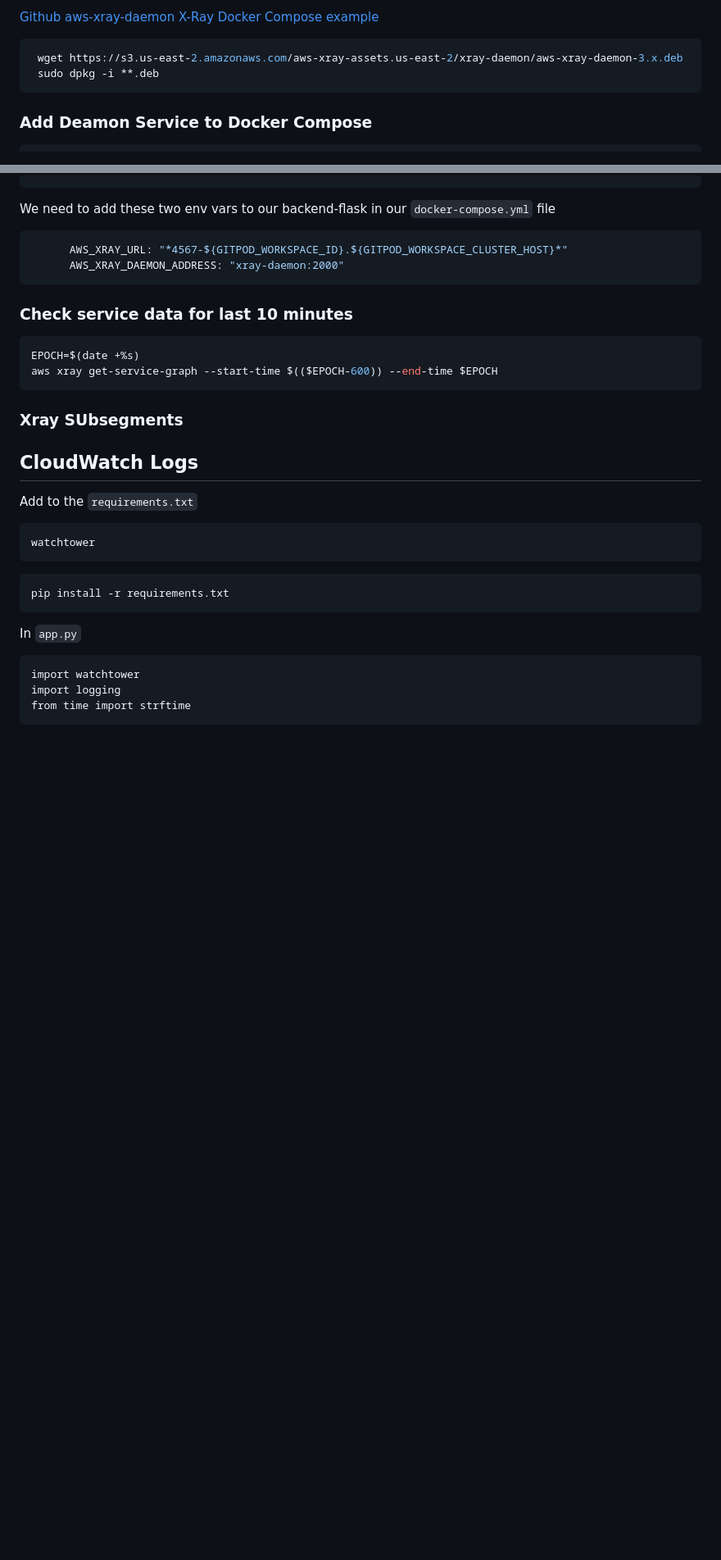
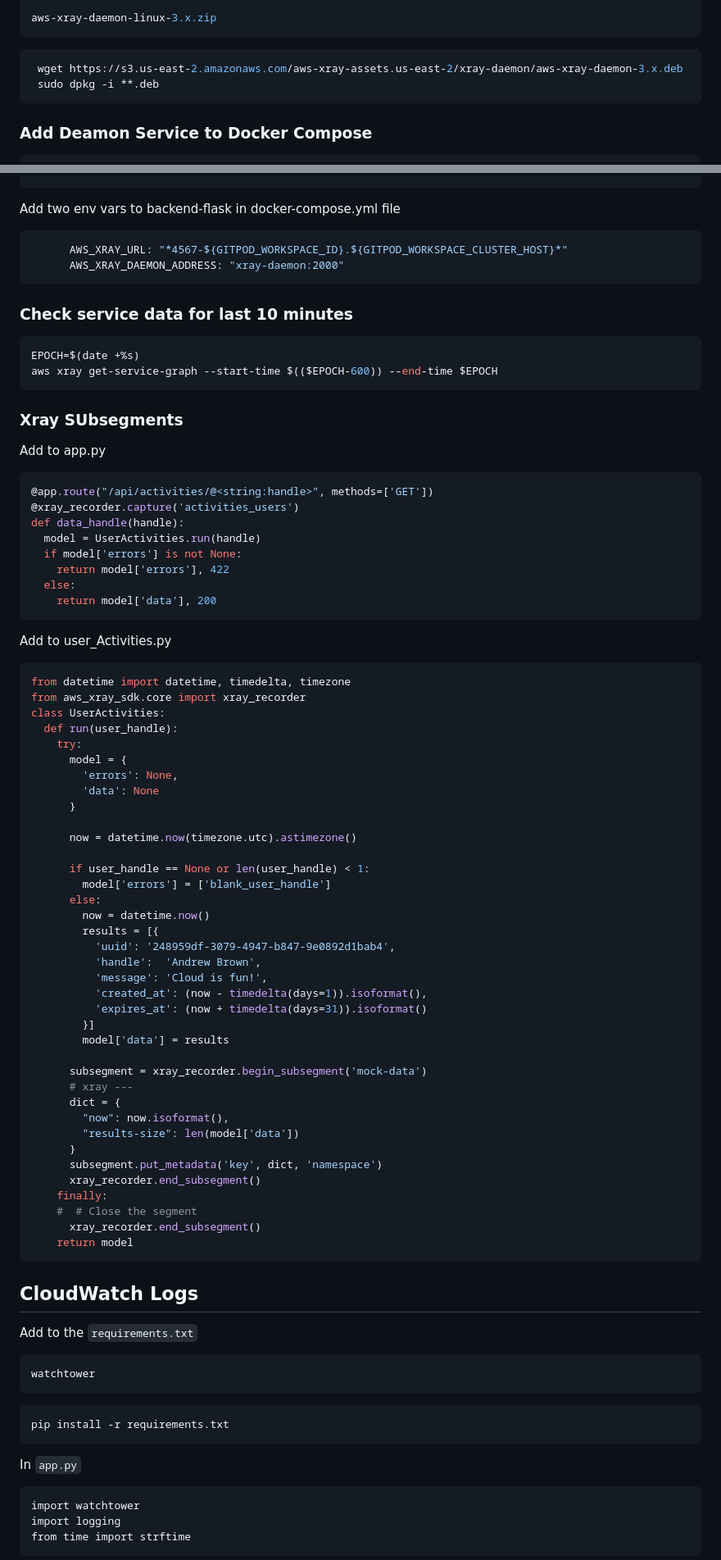
Before and after one commit to PoorviPatel/aws-bootcamp-cruddur-2023, a Markdown page: journal/week2.md, 2 parts joined by grey strips. Shown at 82% size. Rendered like a GitHub page; blank space fills up the shorter version.

Commit message:
Update Week 2 Journal

````diff
--- a/journal/week2.md
+++ b/journal/week2.md
@@ -137,7 +154,7 @@ aws xray create-sampling-rule --cli-input-json file://aws/json/xray.json
 
-[Github aws-xray-daemon](https://github.com/aws/aws-xray-daemon)
-[X-Ray Docker Compose example](https://github.com/marjamis/xray/blob/master/docker-compose.yml)
-
+```sh
+aws-xray-daemon-linux-3.x.zip
+```
 
 ```sh
  wget https://s3.us-east-2.amazonaws.com/aws-xray-assets.us-east-2/xray-daemon/aws-xray-daemon-3.x.deb
@@ -159,7 +176,7 @@ aws xray create-sampling-rule --cli-input-json file://aws/json/xray.json
       - 2000:2000/udp
 ```
 
-We need to add these two env vars to our backend-flask in our `docker-compose.yml` file
+Add two env vars to backend-flask in docker-compose.yml file
 
 ```yml
       AWS_XRAY_URL: "*4567-${GITPOD_WORKSPACE_ID}.${GITPOD_WORKSPACE_CLUSTER_HOST}*"
@@ -175,6 +192,60 @@ aws xray get-service-graph --start-time $(($EPOCH-600)) --end-time $EPOCH
 
 ### Xray SUbsegments
 
+Add to app.py
+
+```py
+@app.route("/api/activities/@<string:handle>", methods=['GET'])
+@xray_recorder.capture('activities_users')
+def data_handle(handle):
+  model = UserActivities.run(handle)
+  if model['errors'] is not None:
+    return model['errors'], 422
+  else:
+    return model['data'], 200
+```
+
+Add to user_Activities.py
+
+```py
+from datetime import datetime, timedelta, timezone
+from aws_xray_sdk.core import xray_recorder
+class UserActivities:
+  def run(user_handle):
+    try:
+      model = {
+        'errors': None,
+        'data': None
+      }
+
+      now = datetime.now(timezone.utc).astimezone()
+
+      if user_handle == None or len(user_handle) < 1:
+        model['errors'] = ['blank_user_handle']
+      else:
+        now = datetime.now()
+        results = [{
+          'uuid': '248959df-3079-4947-b847-9e0892d1bab4',
+          'handle':  'Andrew Brown',
+          'message': 'Cloud is fun!',
+          'created_at': (now - timedelta(days=1)).isoformat(),
+          'expires_at': (now + timedelta(days=31)).isoformat()
+        }]
+        model['data'] = results
+
+      subsegment = xray_recorder.begin_subsegment('mock-data')
+      # xray ---
+      dict = {
+        "now": now.isoformat(),
+        "results-size": len(model['data'])
+      }
+      subsegment.put_metadata('key', dict, 'namespace')
+      xray_recorder.end_subsegment()
+    finally:
+    #  # Close the segment
+      xray_recorder.end_subsegment()
+    return model
+```
 
 ## CloudWatch Logs
 
````
Also changed, not shown: other parts of journal/week2.md (+105 -34 lines).
